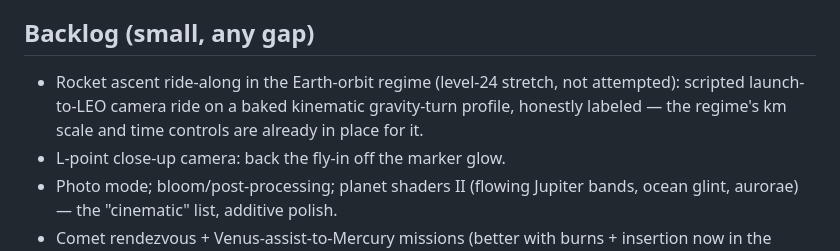
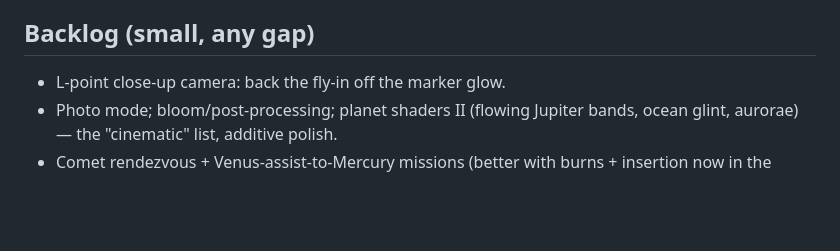
Before and after one commit to JakobBullinger/solar-system, a Markdown page: ROADMAP.md, the part around the change. GitHub-like rendering; blank space fills up the shorter version.

Commit message:
ROADMAP: drop shipped ascent-ride backlog entry (landed as PR #19)
Co-Authored-By: Claude Fable 5 <noreply@anthropic.com>

```diff
--- a/ROADMAP.md
+++ b/ROADMAP.md
@@ -46,10 +46,6 @@ Level 21 Mission Control remains gated on human playtest feedback (user:
 
 ## Backlog (small, any gap)
 
-- Rocket ascent ride-along in the Earth-orbit regime (level-24 stretch, not
-  attempted): scripted launch-to-LEO camera ride on a baked kinematic
-  gravity-turn profile, honestly labeled — the regime's km scale and time
-  controls are already in place for it.
 - L-point close-up camera: back the fly-in off the marker glow.
 - Photo mode; bloom/post-processing; planet shaders II (flowing Jupiter
   bands, ocean glint, aurorae) — the "cinematic" list, additive polish.
```
